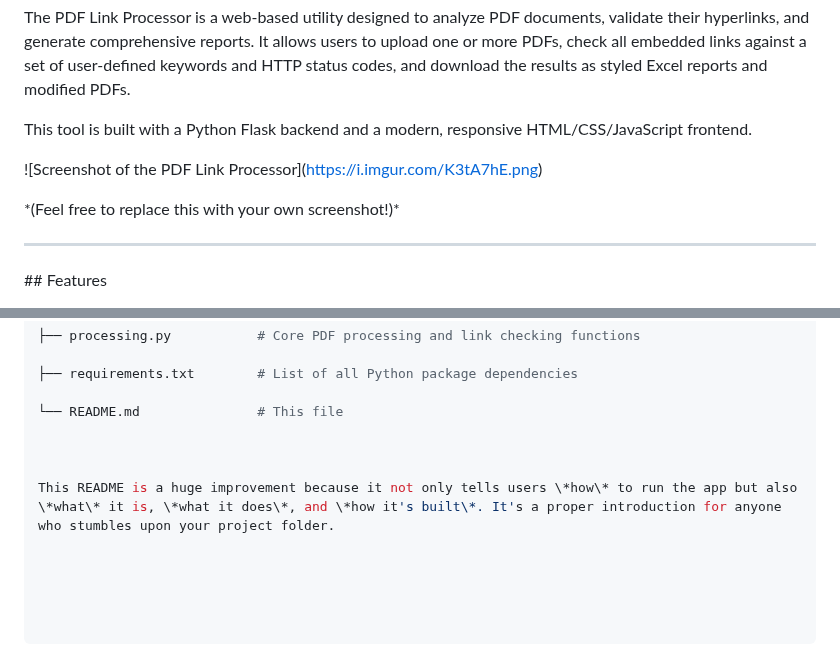
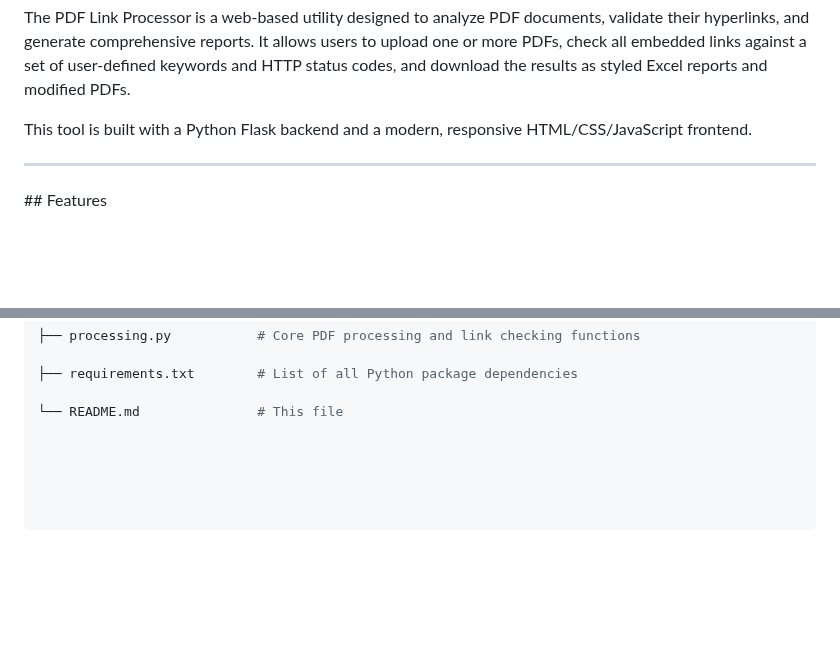
Before and after one commit to mto4167242/pdf-link-processor, a Markdown page: README.md, 2 parts joined by grey strips. Rendered like a GitHub page; blank space fills up the shorter version.

```diff
--- a/README.md
+++ b/README.md
@@ -9,10 +9,6 @@ The PDF Link Processor is a web-based utility designed to analyze PDF documents,
 This tool is built with a Python Flask backend and a modern, responsive HTML/CSS/JavaScript frontend.
 
 
-
-!\[Screenshot of the PDF Link Processor](https://i.imgur.com/K3tA7hE.png)
-
-\*(Feel free to replace this with your own screenshot!)\*
 
 
 
@@ -204,7 +200,3 @@ Generated code
 ├── requirements.txt        # List of all Python package dependencies
 
 └── README.md               # This file
-
-
-
-This README is a huge improvement because it not only tells users \*how\* to run the app but also \*what\* it is, \*what it does\*, and \*how it's built\*. It's a proper introduction for anyone who stumbles upon your project folder.
```
